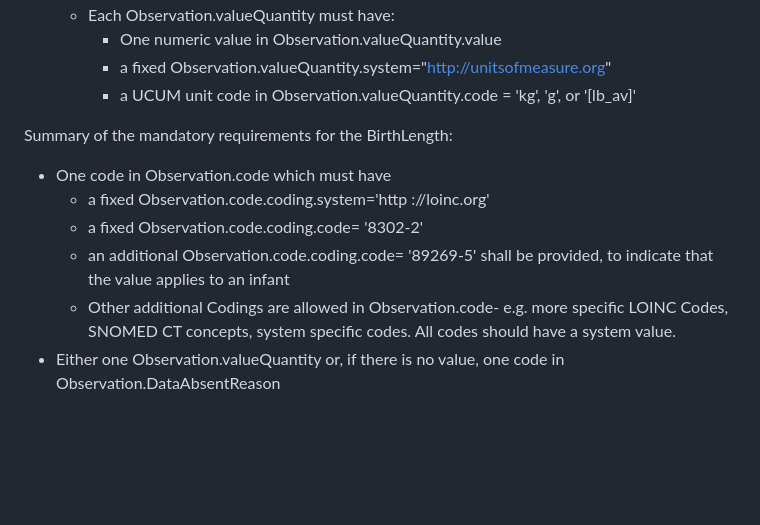
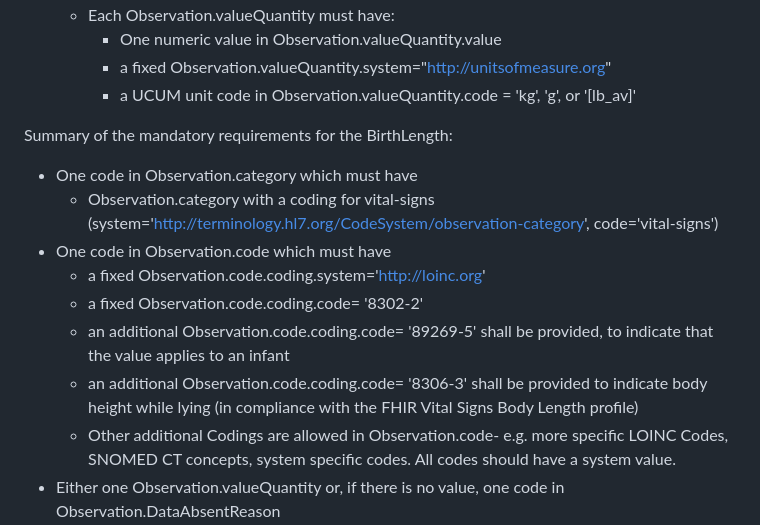
Before and after one commit to HL7/uv-pocd, a Markdown page: input/pagecontent/mappingsdc.md, the part around the change. Rendered like a GitHub page; blank space fills up the shorter version.

Commit message:
FHIR-33613

```diff
--- a/input/pagecontent/mappingsdc.md
+++ b/input/pagecontent/mappingsdc.md
@@ -77,10 +77,13 @@ Summary of the mandatory requirements for the BirthWeight:
         - a UCUM unit code in Observation.valueQuantity.code = 'kg', 'g', or '[lb_av]'
 
 Summary of the mandatory requirements for the BirthLength:
+- One code in Observation.category which must have
+    - Observation.category with a coding for vital-signs (system='http://terminology.hl7.org/CodeSystem/observation-category', code='vital-signs')
 - One code in Observation.code which must have
-    - a fixed Observation.code.coding.system='http ://loinc.org'
+    - a fixed Observation.code.coding.system='http://loinc.org'
     - a fixed Observation.code.coding.code= '8302-2'
 	- an additional Observation.code.coding.code= '89269-5' shall be provided, to indicate that the value applies to an infant
+	- an additional Observation.code.coding.code= '8306-3' shall be provided to indicate body height while lying (in compliance with the FHIR Vital Signs Body Length profile)
     - Other additional Codings are allowed in Observation.code- e.g. more specific LOINC Codes, SNOMED CT concepts, system specific codes. All codes should have a system value.
 - Either one Observation.valueQuantity or, if there is no value, one code in Observation.DataAbsentReason
     - Each Observation.valueQuantity must have:
```
